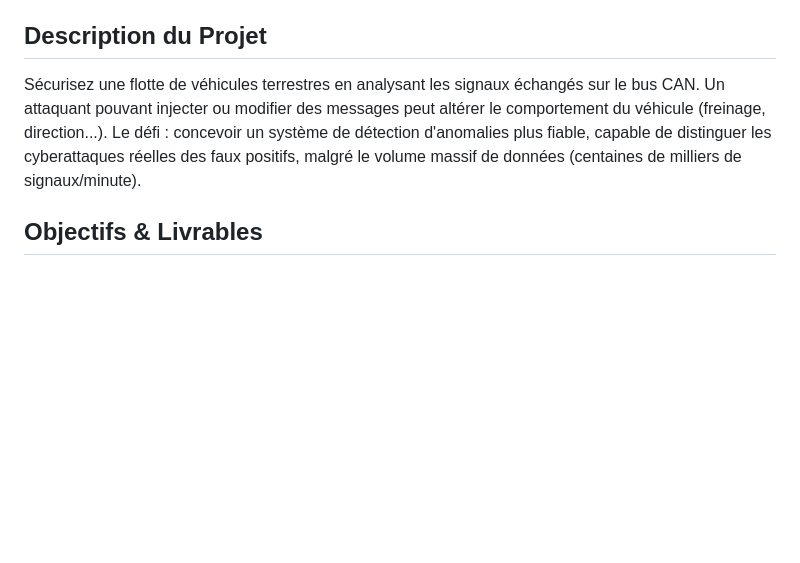
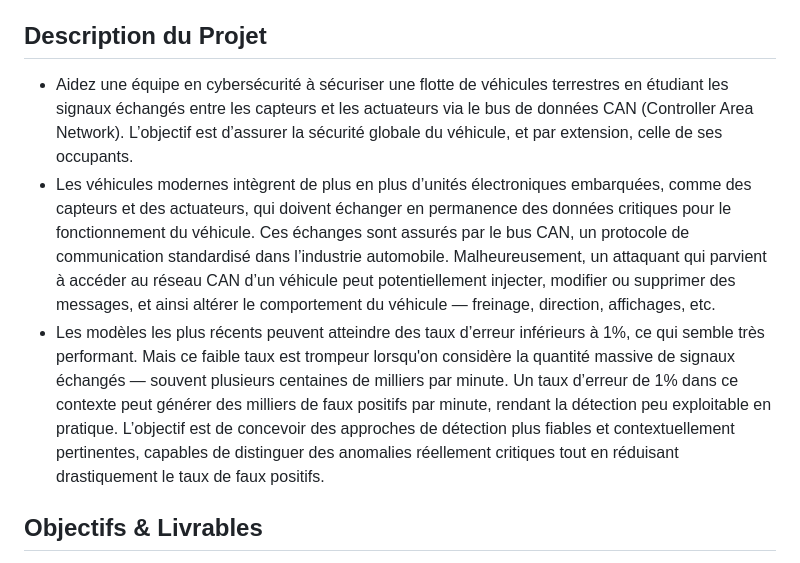
Before and after one commit to cia-ulaval/CANlock, a Markdown page: README.md, the part around the change. GitHub-like rendering; blank space fills up the shorter version.

```diff
--- a/README.md
+++ b/README.md
@@ -10,7 +10,9 @@
 
 ## Description du Projet
 
-Sécurisez une flotte de véhicules terrestres en analysant les signaux échangés sur le bus CAN. Un attaquant pouvant injecter ou modifier des messages peut altérer le comportement du véhicule (freinage, direction...). Le défi : concevoir un système de détection d'anomalies plus fiable, capable de distinguer les cyberattaques réelles des faux positifs, malgré le volume massif de données (centaines de milliers de signaux/minute).
+- Aidez une équipe en cybersécurité à sécuriser une flotte de véhicules terrestres en étudiant les signaux échangés entre les capteurs et les actuateurs via le bus de données CAN (Controller Area Network). L’objectif est d’assurer la sécurité globale du véhicule, et par extension, celle de ses occupants.
+- Les véhicules modernes intègrent de plus en plus d’unités électroniques embarquées, comme des capteurs et des actuateurs, qui doivent échanger en permanence des données critiques pour le fonctionnement du véhicule. Ces échanges sont assurés par le bus CAN, un protocole de communication standardisé dans l’industrie automobile. Malheureusement, un attaquant qui parvient à accéder au réseau CAN d’un véhicule peut potentiellement injecter, modifier ou supprimer des messages, et ainsi altérer le comportement du véhicule — freinage, direction, affichages, etc.
+- Les modèles les plus récents peuvent atteindre des taux d’erreur inférieurs à 1%, ce qui semble très performant. Mais ce faible taux est trompeur lorsqu'on considère la quantité massive de signaux échangés — souvent plusieurs centaines de milliers par minute. Un taux d’erreur de 1% dans ce contexte peut générer des milliers de faux positifs par minute, rendant la détection peu exploitable en pratique. L’objectif est de concevoir des approches de détection plus fiables et contextuellement pertinentes, capables de distinguer des anomalies réellement critiques tout en réduisant drastiquement le taux de faux positifs.
 
 ## Objectifs & Livrables
 
```
